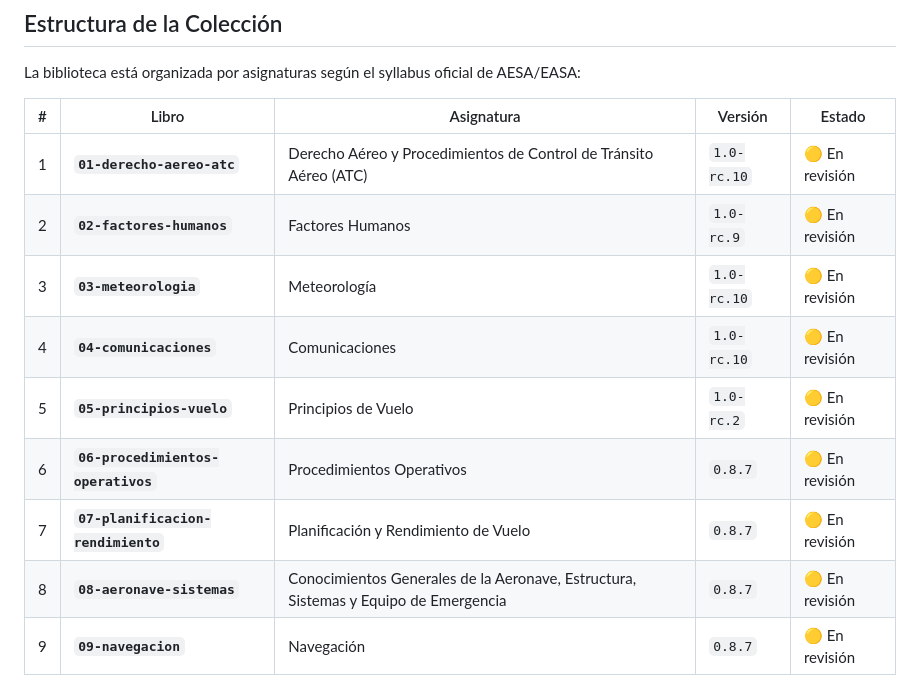
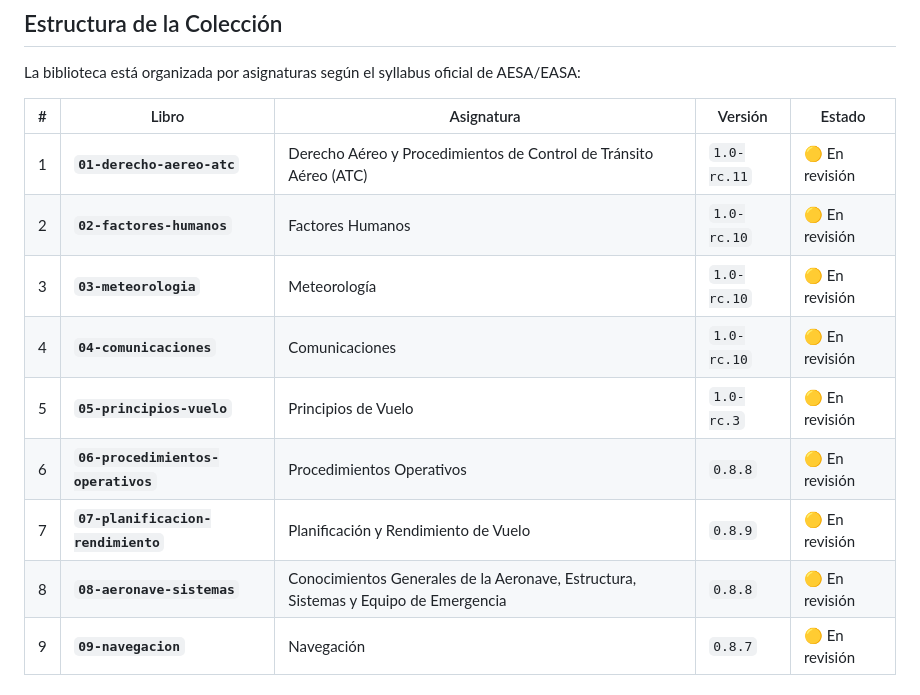
Before and after one commit to VuelaLibre-net/teoria-licencia-SPL, a Markdown page: README.md, the part around the change. GitHub-like rendering.

Commit message:
fix(readme): sincronizar versiones de manuales

```diff
--- a/README.md
+++ b/README.md
@@ -23,14 +23,14 @@ La biblioteca está organizada por asignaturas según el syllabus oficial de AES
 
 | # | Libro | Asignatura | Versión | Estado |
 | --- | --- | --- | --- | --- |
-| 1 | **`01-derecho-aereo-atc`** | Derecho Aéreo y Procedimientos de Control de Tránsito Aéreo (ATC) | `1.0-rc.10` | 🟡 En revisión |
-| 2 | **`02-factores-humanos`** | Factores Humanos | `1.0-rc.9` | 🟡 En revisión |
+| 1 | **`01-derecho-aereo-atc`** | Derecho Aéreo y Procedimientos de Control de Tránsito Aéreo (ATC) | `1.0-rc.11` | 🟡 En revisión |
+| 2 | **`02-factores-humanos`** | Factores Humanos | `1.0-rc.10` | 🟡 En revisión |
 | 3 | **`03-meteorologia`** | Meteorología | `1.0-rc.10` | 🟡 En revisión |
 | 4 | **`04-comunicaciones`** | Comunicaciones | `1.0-rc.10` | 🟡 En revisión |
-| 5 | **`05-principios-vuelo`** | Principios de Vuelo | `1.0-rc.2` | 🟡 En revisión |
-| 6 | **`06-procedimientos-operativos`** | Procedimientos Operativos | `0.8.7` | 🟡 En revisión |
-| 7 | **`07-planificacion-rendimiento`** | Planificación y Rendimiento de Vuelo | `0.8.7` | 🟡 En revisión |
-| 8 | **`08-aeronave-sistemas`** | Conocimientos Generales de la Aeronave, Estructura, Sistemas y Equipo de Emergencia | `0.8.7` | 🟡 En revisión |
+| 5 | **`05-principios-vuelo`** | Principios de Vuelo | `1.0-rc.3` | 🟡 En revisión |
+| 6 | **`06-procedimientos-operativos`** | Procedimientos Operativos | `0.8.8` | 🟡 En revisión |
+| 7 | **`07-planificacion-rendimiento`** | Planificación y Rendimiento de Vuelo | `0.8.9` | 🟡 En revisión |
+| 8 | **`08-aeronave-sistemas`** | Conocimientos Generales de la Aeronave, Estructura, Sistemas y Equipo de Emergencia | `0.8.8` | 🟡 En revisión |
 | 9 | **`09-navegacion`** | Navegación | `0.8.7` | 🟡 En revisión |
 
 ### Estados editoriales
```
